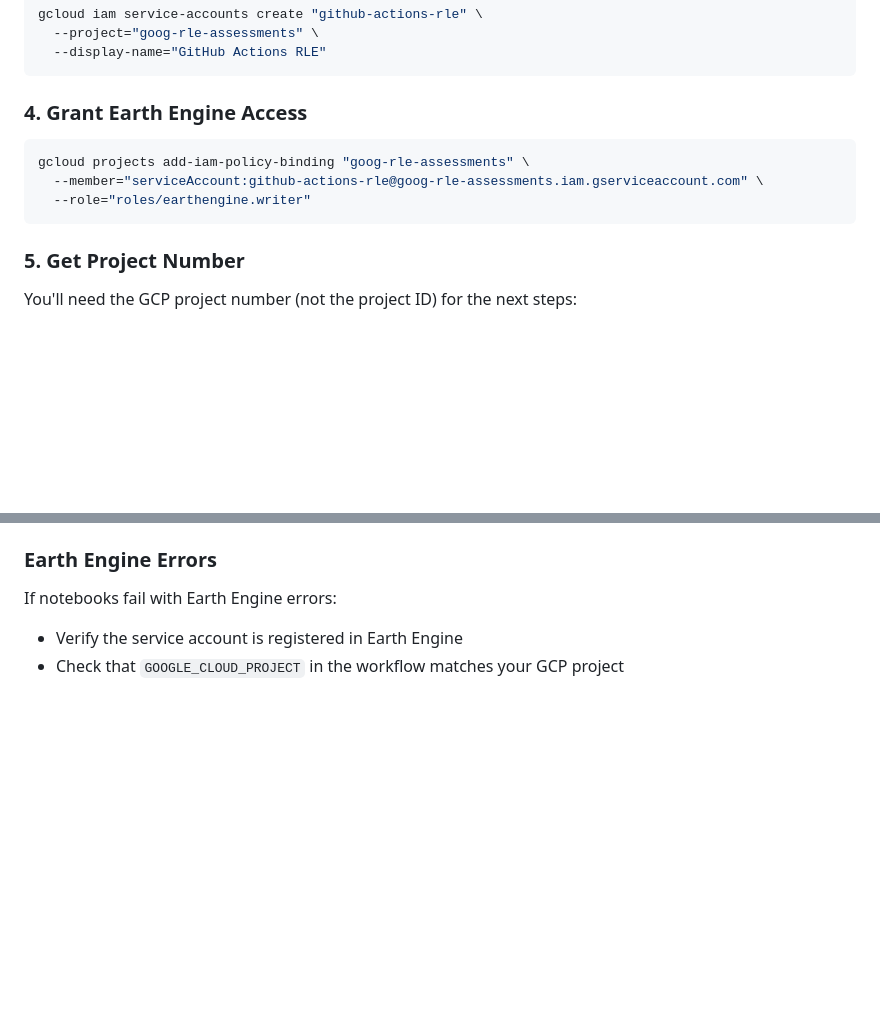
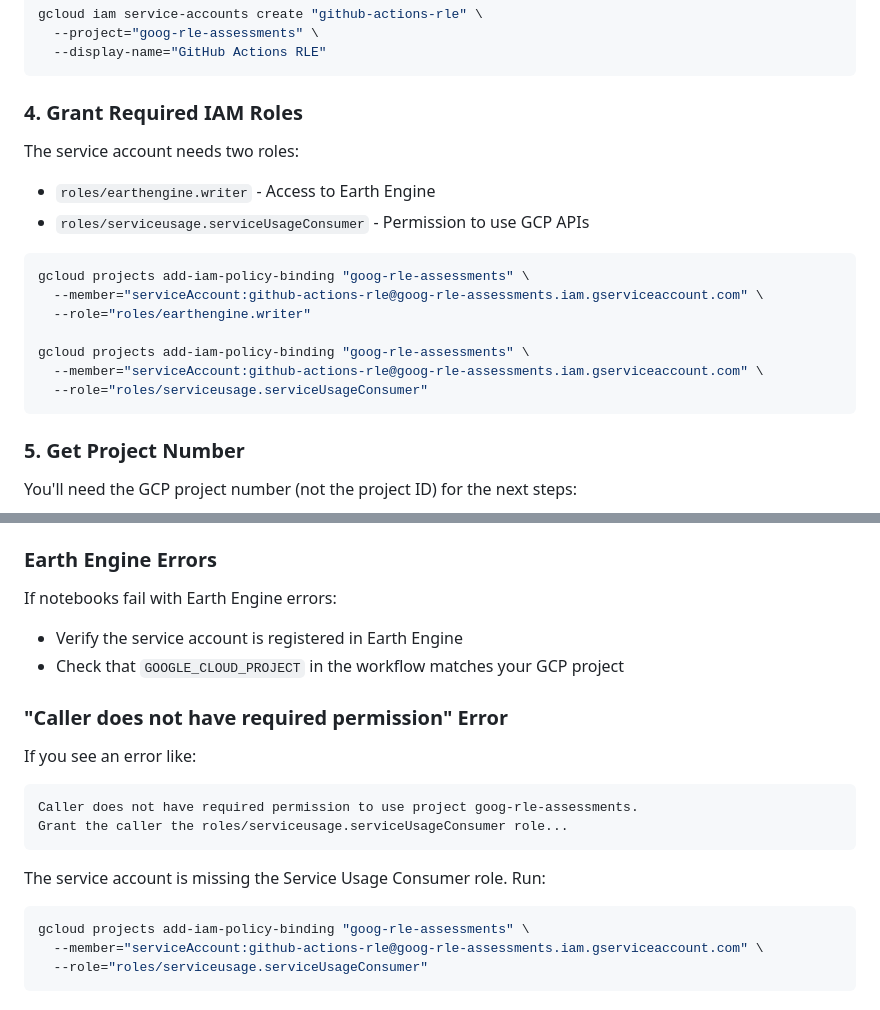
Before and after one commit to RLE-Assessment/TEMPLATE-rle-assessment, a Markdown page: docs/GCP_SETUP.md, 2 parts joined by grey strips. Drawn GitHub-style; blank space fills up the shorter version.

Commit message:
Add docs for granting IAM role

````diff
--- a/docs/GCP_SETUP.md
+++ b/docs/GCP_SETUP.md
@@ -42,12 +42,20 @@ gcloud iam service-accounts create "github-actions-rle" \
   --display-name="GitHub Actions RLE"
 ```
 
-### 4. Grant Earth Engine Access
+### 4. Grant Required IAM Roles
+
+The service account needs two roles:
+- `roles/earthengine.writer` - Access to Earth Engine
+- `roles/serviceusage.serviceUsageConsumer` - Permission to use GCP APIs
 
 ```bash
 gcloud projects add-iam-policy-binding "goog-rle-assessments" \
   --member="serviceAccount:github-actions-rle@goog-rle-assessments.iam.gserviceaccount.com" \
   --role="roles/earthengine.writer"
+
+gcloud projects add-iam-policy-binding "goog-rle-assessments" \
+  --member="serviceAccount:github-actions-rle@goog-rle-assessments.iam.gserviceaccount.com" \
+  --role="roles/serviceusage.serviceUsageConsumer"
 ```
 
 ### 5. Get Project Number
@@ -128,3 +136,18 @@ If you see permission errors:
 If notebooks fail with Earth Engine errors:
 - Verify the service account is registered in Earth Engine
 - Check that `GOOGLE_CLOUD_PROJECT` in the workflow matches your GCP project
+
+### "Caller does not have required permission" Error
+
+If you see an error like:
+```
+Caller does not have required permission to use project goog-rle-assessments.
+Grant the caller the roles/serviceusage.serviceUsageConsumer role...
+```
+
+The service account is missing the Service Usage Consumer role. Run:
+```bash
+gcloud projects add-iam-policy-binding "goog-rle-assessments" \
+  --member="serviceAccount:github-actions-rle@goog-rle-assessments.iam.gserviceaccount.com" \
+  --role="roles/serviceusage.serviceUsageConsumer"
+```
````
